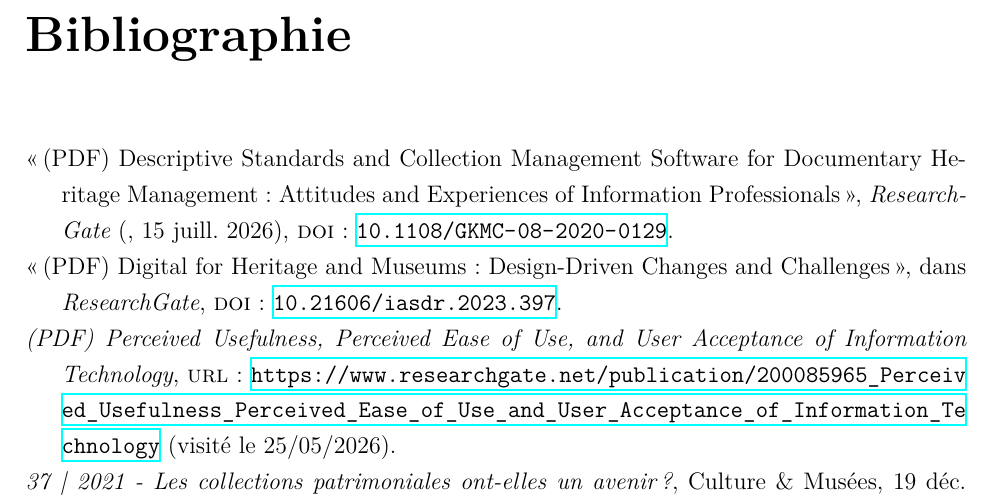
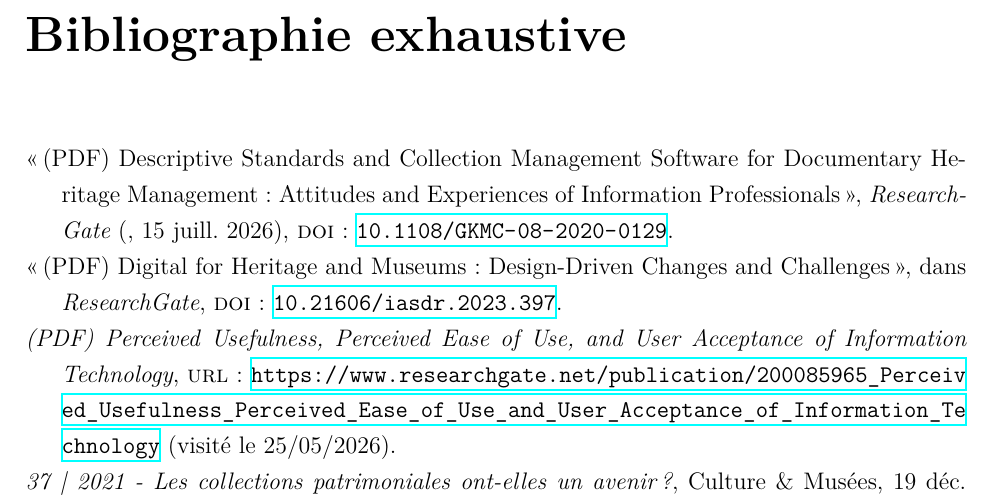
Before and after one commit to floflo-boop/MARTIN_Florian_M-moire_M2_TNAH, a LaTeX book (Mémoire/document_maitre.tex): part of page 7 of 173, cut so that both start at the same text. Compiled offline with XeLaTeX.

Commit message:
Corrections documents maître glossaire + biblio

```diff
--- a/Mémoire/document_maitre.tex
+++ b/Mémoire/document_maitre.tex
@@ -717,7 +717,7 @@
 %%%%%%%%%%%% \bibliographie ici (normes de l'EnC)
 
 \nocite{*} % permet d'afficher la bibliographie exhaustive, y compris les références non citées. A commenter afin de faire la marche inverse.
-\printbibliography
+\printbibliography[title={Bibliographie exhaustive}]
 
 \chapter{Introduction}
 
```
